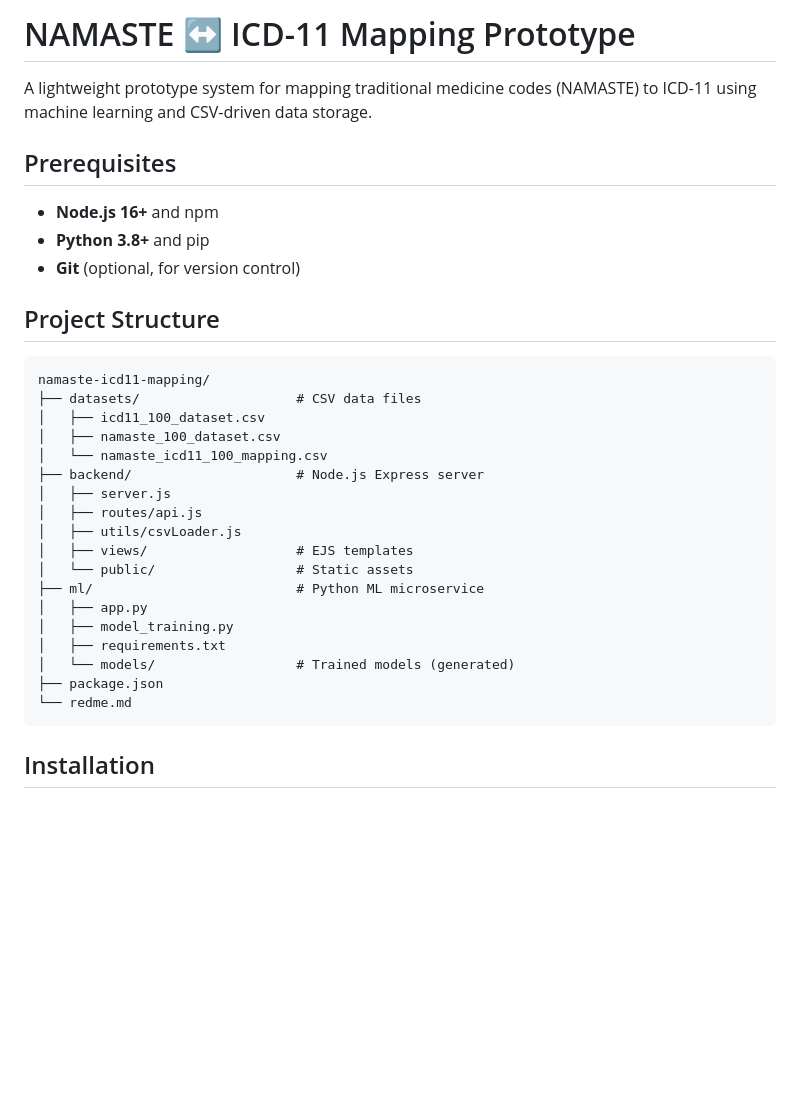
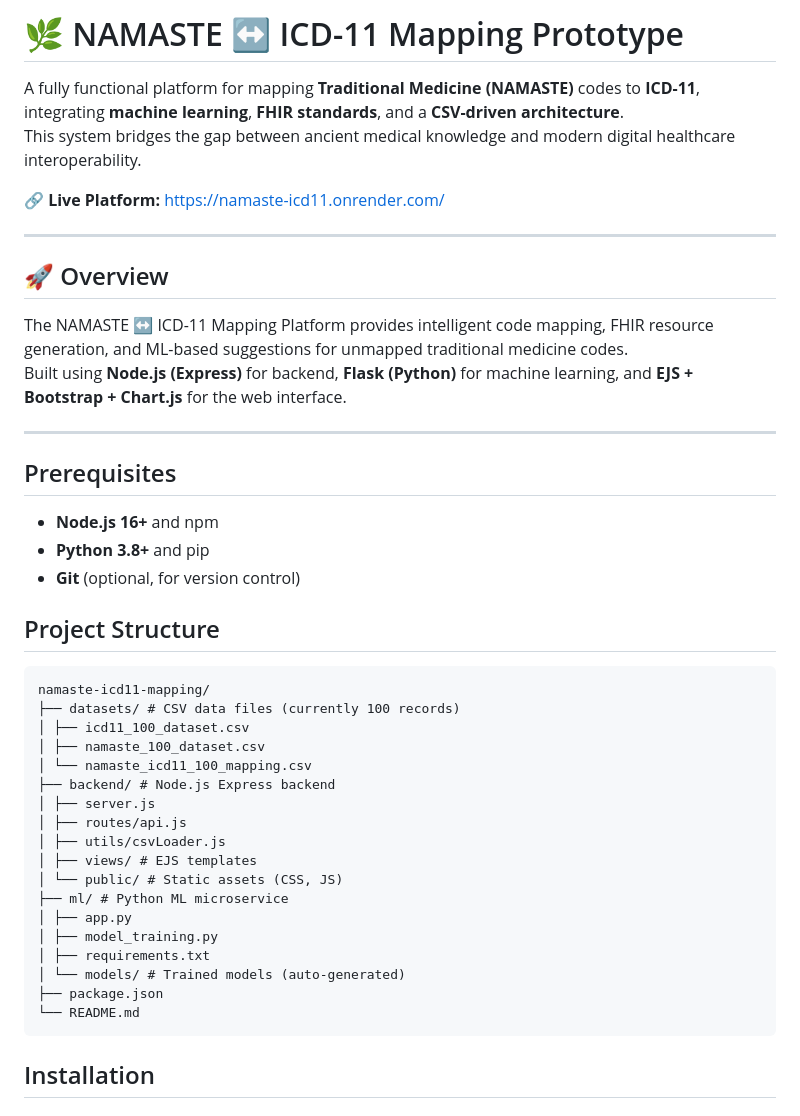
Before and after one commit to bhusareMayur/Namaste-ICD11, a Markdown page: README.md, the part around one of its changes. Rendered like a GitHub page; blank space fills up the shorter version.

````diff
--- a/README.md
+++ b/README.md
@@ -1,7 +1,19 @@
-# NAMASTE ↔ ICD-11 Mapping Prototype
+# 🌿 NAMASTE ↔ ICD-11 Mapping Prototype
 
-A lightweight prototype system for mapping traditional medicine codes (NAMASTE) to ICD-11 using machine learning and CSV-driven data storage.
+A fully functional platform for mapping **Traditional Medicine (NAMASTE)** codes to **ICD-11**, integrating **machine learning**, **FHIR standards**, and a **CSV-driven architecture**.
+This system bridges the gap between ancient medical knowledge and modern digital healthcare interoperability.
 
+🔗 **Live Platform:** [https://namaste-icd11.onrender.com/](https://namaste-icd11.onrender.com/)
+
+
+---
+
+## 🚀 Overview
+
+The NAMASTE ↔ ICD-11 Mapping Platform provides intelligent code mapping, FHIR resource generation, and ML-based suggestions for unmapped traditional medicine codes.
+Built using **Node.js (Express)** for backend, **Flask (Python)** for machine learning, and **EJS + Bootstrap + Chart.js** for the web interface.
+
+---
 ## Prerequisites
 
 - **Node.js 16+** and npm
@@ -12,23 +24,23 @@ A lightweight prototype system for mapping traditional medicine codes (NAMASTE)
 
 ```
 namaste-icd11-mapping/
-├── datasets/                    # CSV data files
-│   ├── icd11_100_dataset.csv
-│   ├── namaste_100_dataset.csv
-│   └── namaste_icd11_100_mapping.csv
-├── backend/                     # Node.js Express server
-│   ├── server.js
-│   ├── routes/api.js
-│   ├── utils/csvLoader.js
-│   ├── views/                   # EJS templates
-│   └── public/                  # Static assets
-├── ml/                          # Python ML microservice
-│   ├── app.py
-│   ├── model_training.py
-│   ├── requirements.txt
-│   └── models/                  # Trained models (generated)
+├── datasets/ # CSV data files (currently 100 records)
+│ ├── icd11_100_dataset.csv
+│ ├── namaste_100_dataset.csv
+│ └── namaste_icd11_100_mapping.csv
+├── backend/ # Node.js Express backend
+│ ├── server.js
+│ ├── routes/api.js
+│ ├── utils/csvLoader.js
+│ ├── views/ # EJS templates
+│ └── public/ # Static assets (CSS, JS)
+├── ml/ # Python ML microservice
+│ ├── app.py
+│ ├── model_training.py
+│ ├── requirements.txt
+│ └── models/ # Trained models (auto-generated)
 ├── package.json
-└── redme.md
+└── README.md
 ```
 
 ## Installation
````
Also changed, not shown: other parts of README.md (+21 -10 lines).
